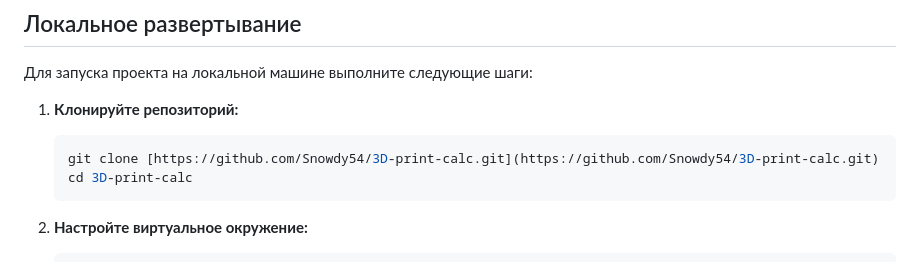
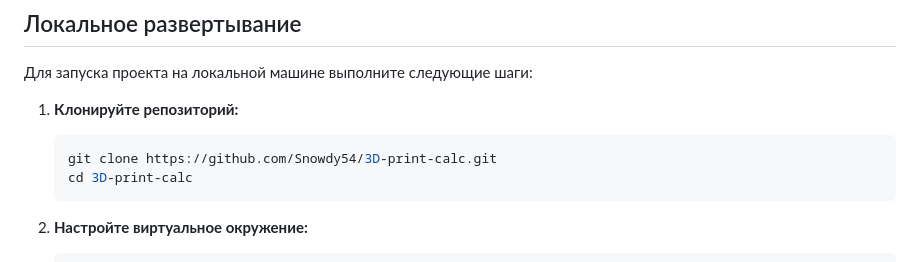
Before and after one commit to Snowdy54/3d-print-calc, a Markdown page: README.md, the part around the change. GitHub-like rendering.

````diff
--- a/README.md
+++ b/README.md
@@ -52,7 +52,7 @@
 
 1.  **Клонируйте репозиторий:**
     ```bash
-    git clone [https://github.com/Snowdy54/3D-print-calc.git](https://github.com/Snowdy54/3D-print-calc.git)
+    git clone https://github.com/Snowdy54/3D-print-calc.git
     cd 3D-print-calc
     ```
 
````
